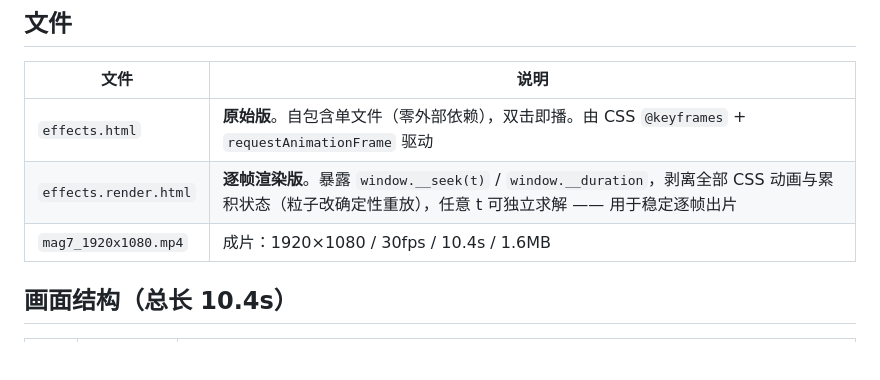
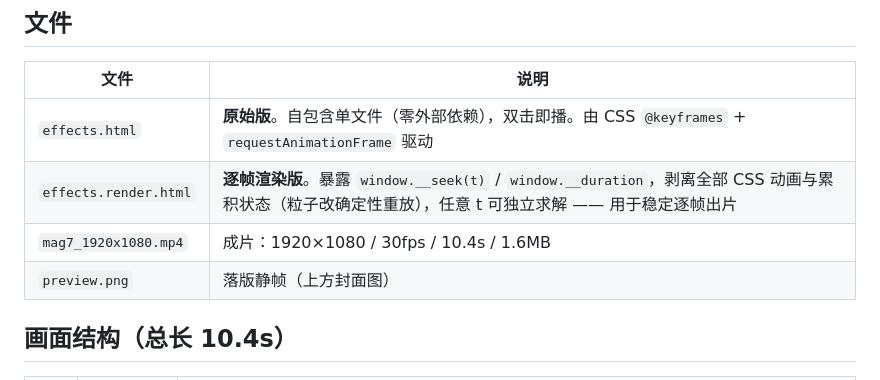
Before and after one commit to mlf631666711-cloud/mag7-market-cap-race, a Markdown page: README.md, the part around one of its changes. Rendered like a GitHub page; blank space fills up the shorter version.

```diff
--- a/README.md
+++ b/README.md
@@ -11,6 +15,7 @@
 | `effects.html` | **原始版**。自包含单文件（零外部依赖），双击即播。由 CSS `@keyframes` + `requestAnimationFrame` 驱动 |
 | `effects.render.html` | **逐帧渲染版**。暴露 `window.__seek(t)` / `window.__duration`，剥离全部 CSS 动画与累积状态（粒子改确定性重放），任意 t 可独立求解 —— 用于稳定逐帧出片 |
 | `mag7_1920x1080.mp4` | 成片：1920×1080 / 30fps / 10.4s / 1.6MB |
+| `preview.png` | 落版静帧（上方封面图） |
 
 ## 画面结构（总长 10.4s）
 
```
Also changed, not shown: other parts of README.md (+4 -0 lines).
